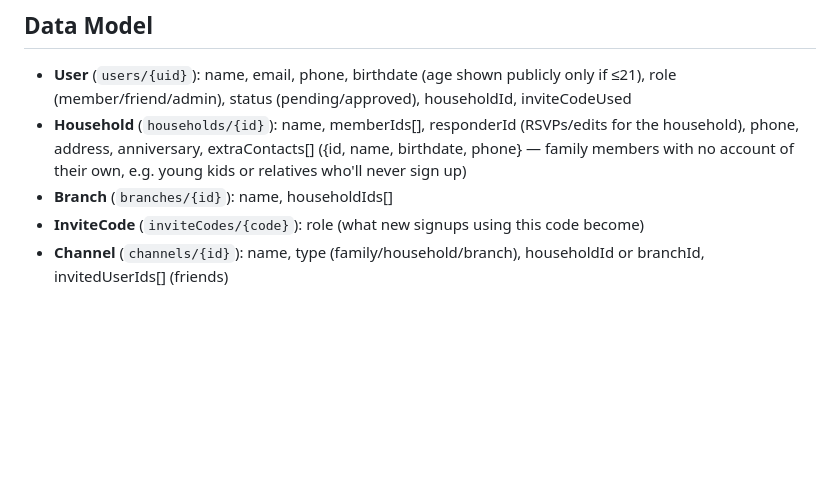
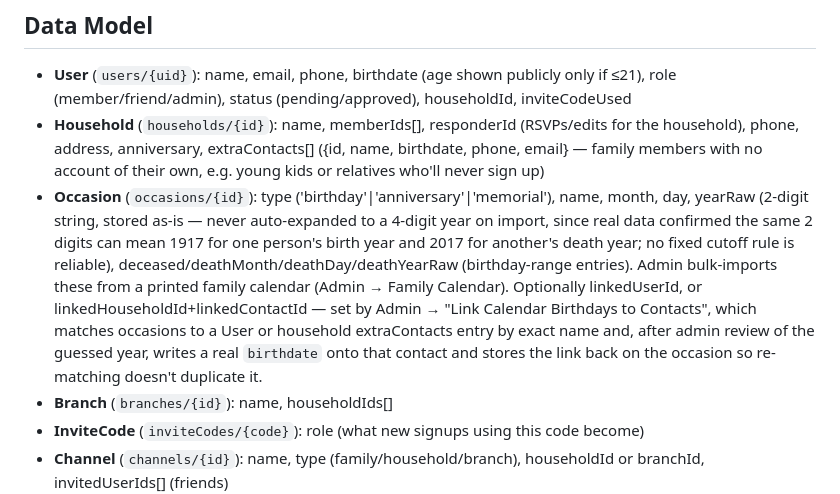
Before and after one commit to oldfortytwo-dev/House-of-Martin, a Markdown page: CLAUDE.md, the part around the change. GitHub-like rendering; blank space fills up the shorter version.

Commit message:
Document Occasion data model and birthday-linking feature
Co-Authored-By: Claude Sonnet 5 <noreply@anthropic.com>

```diff
--- a/CLAUDE.md
+++ b/CLAUDE.md
@@ -67,8 +67,17 @@ laziness.
 - **User** (`users/{uid}`): name, email, phone, birthdate (age shown publicly only if ≤21),
   role (member/friend/admin), status (pending/approved), householdId, inviteCodeUsed
 - **Household** (`households/{id}`): name, memberIds[], responderId (RSVPs/edits for the household),
-  phone, address, anniversary, extraContacts[] ({id, name, birthdate, phone} — family members with
-  no account of their own, e.g. young kids or relatives who'll never sign up)
+  phone, address, anniversary, extraContacts[] ({id, name, birthdate, phone, email} — family members
+  with no account of their own, e.g. young kids or relatives who'll never sign up)
+- **Occasion** (`occasions/{id}`): type ('birthday'|'anniversary'|'memorial'), name, month, day,
+  yearRaw (2-digit string, stored as-is — never auto-expanded to a 4-digit year on import, since real
+  data confirmed the same 2 digits can mean 1917 for one person's birth year and 2017 for another's
+  death year; no fixed cutoff rule is reliable), deceased/deathMonth/deathDay/deathYearRaw (birthday-range entries).
+  Admin bulk-imports these from a printed family calendar (Admin → Family Calendar). Optionally
+  linkedUserId, or linkedHouseholdId+linkedContactId — set by Admin → "Link Calendar Birthdays to
+  Contacts", which matches occasions to a User or household extraContacts entry by exact name and,
+  after admin review of the guessed year, writes a real `birthdate` onto that contact and stores the
+  link back on the occasion so re-matching doesn't duplicate it.
 - **Branch** (`branches/{id}`): name, householdIds[]
 - **InviteCode** (`inviteCodes/{code}`): role (what new signups using this code become)
 - **Channel** (`channels/{id}`): name, type (family/household/branch), householdId or branchId, invitedUserIds[] (friends)
```
